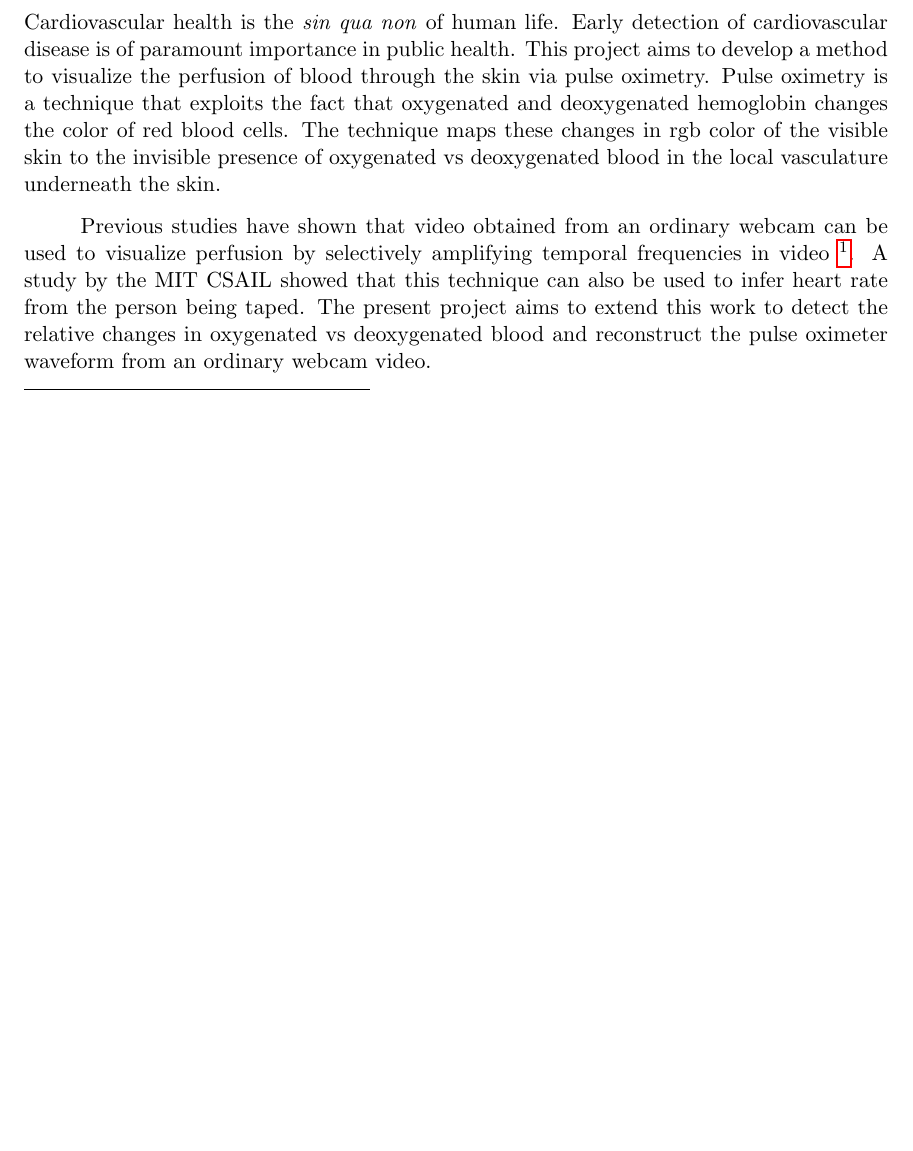
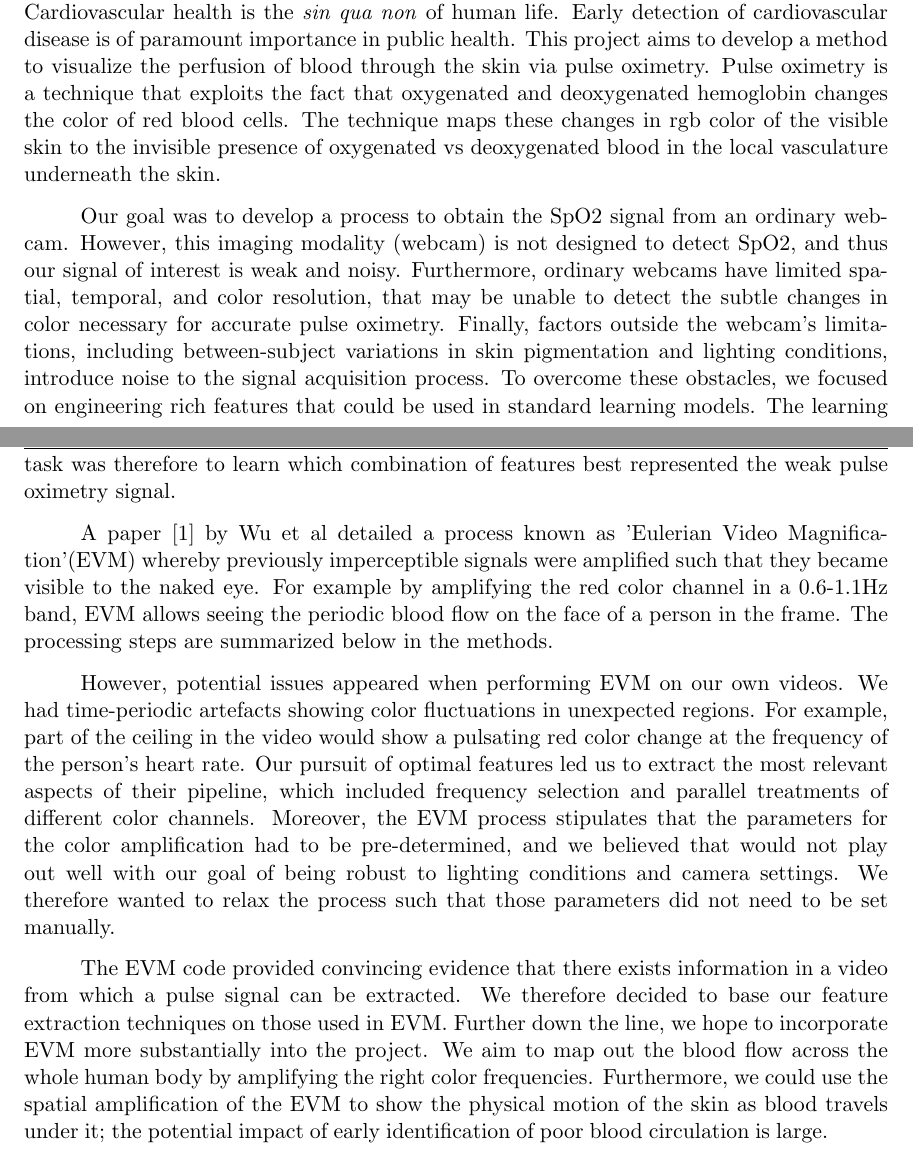
Before and after one commit to afallou/cs229_project_code, a LaTeX paper (writeup/final_project.tex): part of page 2 of 6 before the commit and two parts of pages 2 and 3 of 6 after it, the two joined at a grey line, cut so that both start at the same text, the shorter picture padded with empty space. Compiled offline with pdfLaTeX.

Commit message:
Intro finished

```diff
--- a/writeup/final_project.tex
+++ b/writeup/final_project.tex
@@ -110,8 +110,13 @@ In both developing and developed countries, reducing the cost of medical care is
 \small
 Cardiovascular health is the \emph{sin qua non} of human life. Early detection of cardiovascular disease is of paramount importance in public health. This project aims to develop a method to visualize the perfusion of blood through the skin via pulse oximetry. Pulse oximetry is a technique that exploits the fact that oxygenated and deoxygenated hemoglobin changes the color of red blood cells. The technique maps these changes in rgb color of the visible skin to the invisible presence of oxygenated vs deoxygenated blood in the local vasculature underneath the skin.
 
-Previous studies have shown that video obtained from an ordinary webcam can be used to visualize perfusion by selectively amplifying temporal frequencies in video \footnote{http://people.csail.mit.edu/mrub/vidmag/}. A study by the MIT CSAIL showed that this technique can also be used to infer heart rate from the person being taped. The present project aims to extend this work to detect the relative changes in oxygenated vs deoxygenated blood and reconstruct the pulse oximeter waveform from an ordinary webcam video.
+Our goal was to develop a process to obtain the SpO2 signal from an ordinary webcam. However, this imaging modality (webcam) is not designed to detect SpO2, and thus our signal of interest is weak and noisy. Furthermore, ordinary webcams have limited spatial, temporal, and color resolution, that may be unable to detect the subtle changes in color necessary for accurate pulse oximetry. Finally, factors outside the webcam’s limitations, including between-subject variations in skin pigmentation and lighting conditions, introduce noise to the signal acquisition process. To overcome these obstacles, we focused on engineering rich features that could be used in standard learning models. The learning task was therefore to learn which combination of features best represented the weak pulse oximetry signal.
 
+A paper [1] by Wu et al detailed a process known as 'Eulerian Video Magnification'(EVM) whereby previously imperceptible signals were amplified such that they became visible to the naked eye. For example by amplifying the red color channel in a 0.6-1.1Hz band, EVM allows seeing the periodic blood flow on the face of a person in the frame. The processing steps are summarized below in the methods.
+
+However, potential issues appeared when performing EVM on our own videos. We had time-periodic artefacts showing color fluctuations in unexpected regions. For example, part of the ceiling in the video would show a pulsating red color change at the frequency of the person's heart rate. Our pursuit of optimal features led us to extract the most relevant aspects of their pipeline, which included frequency selection and parallel treatments of different color channels. Moreover, the EVM process stipulates that the parameters for the color amplification had to be pre-determined, and we believed that would not play out well with our goal of being robust to lighting conditions and camera settings. We therefore wanted to relax the process such that those parameters did not need to be set manually.
+
+The EVM code provided convincing evidence that there exists information in a video from which a pulse signal can be extracted. We therefore decided to base our feature extraction techniques on those used in EVM. Further down the line, we hope to incorporate EVM more substantially into the project. We aim to map out the blood flow across the whole human body by amplifying the right color frequencies. Furthermore, we could use the spatial amplification of the EVM to show the physical motion of the skin as blood travels under it; the potential impact of early identification of poor blood circulation is large.
 
 
 \section{Methods}
```
Also changed, not shown: writeup/final_project.pdf, writeup/final_project.tex (4 more changed lines), 4 other files.
